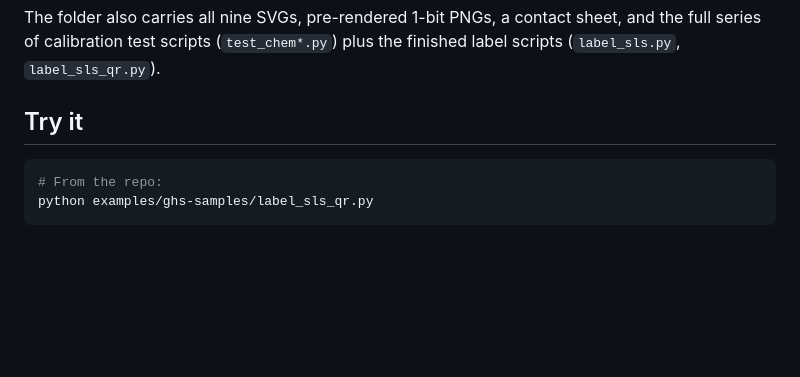
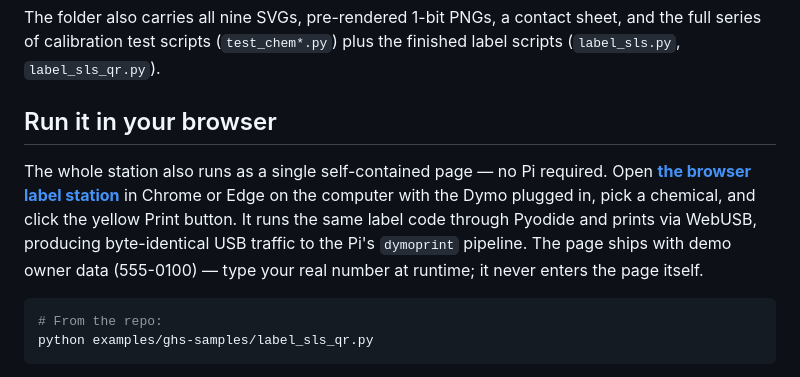
Before and after one commit to marcocaggioni/muse-print, a Markdown page: docs/chemical-labels.md, the part around the change. Rendered like a GitHub page; blank space fills up the shorter version.

Commit message:
Add browser label station (docs/label-app.html), scrubbed

````diff
--- a/docs/chemical-labels.md
+++ b/docs/chemical-labels.md
@@ -104,7 +104,16 @@ The folder also carries all nine SVGs, pre-rendered 1-bit PNGs, a contact
 sheet, and the full series of calibration test scripts (`test_chem*.py`)
 plus the finished label scripts (`label_sls.py`, `label_sls_qr.py`).
 
-## Try it
+## Run it in your browser
+
+The whole station also runs as a single self-contained page — no Pi
+required. Open
+**[the browser label station](label-app.html)** in Chrome or Edge on the
+computer with the Dymo plugged in, pick a chemical, and click the yellow
+Print button. It runs the same label code through Pyodide and prints via
+WebUSB, producing byte-identical USB traffic to the Pi's `dymoprint`
+pipeline. The page ships with demo owner data (555-0100) — type your real
+number at runtime; it never enters the page itself.
 
 ```bash
 # From the repo:
````
